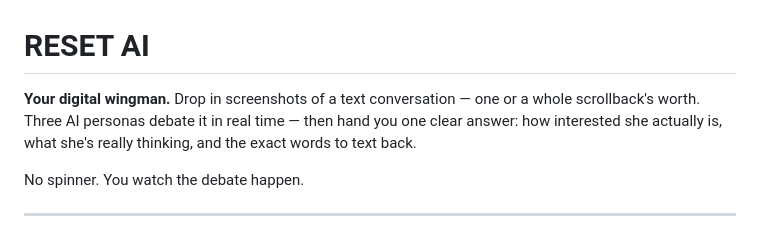
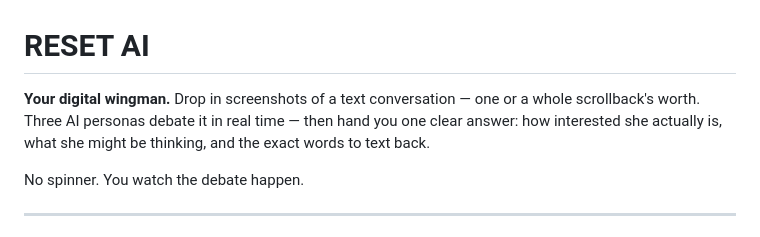
Before and after one commit to Amgadmj/Coach-Bro, a Markdown page: README.md, the part around the change. Drawn GitHub-style.

```diff
--- a/README.md
+++ b/README.md
@@ -1,6 +1,6 @@
 # RESET AI
 
-**Your digital wingman.** Drop in screenshots of a text conversation — one or a whole scrollback's worth. Three AI personas debate it in real time — then hand you one clear answer: how interested she actually is, what she's really thinking, and the exact words to text back.
+**Your digital wingman.** Drop in screenshots of a text conversation — one or a whole scrollback's worth. Three AI personas debate it in real time — then hand you one clear answer: how interested she actually is, what she might be thinking, and the exact words to text back.
 
 No spinner. You watch the debate happen.
 
```
